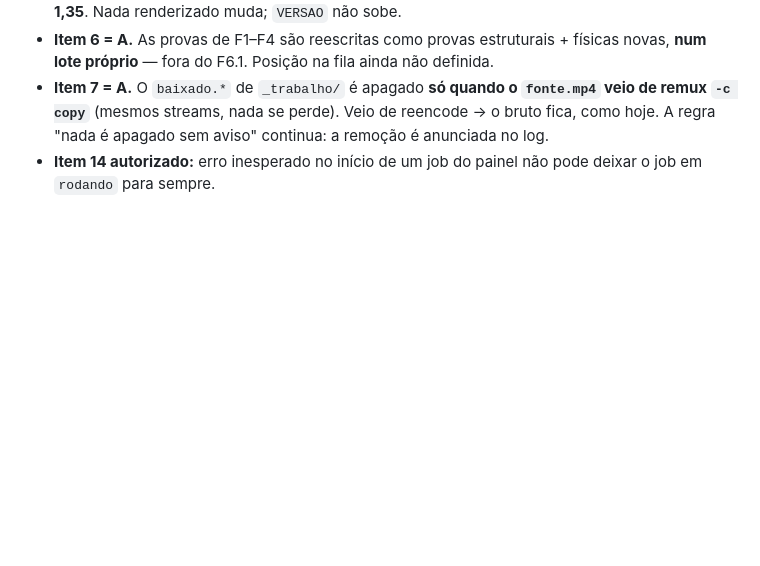
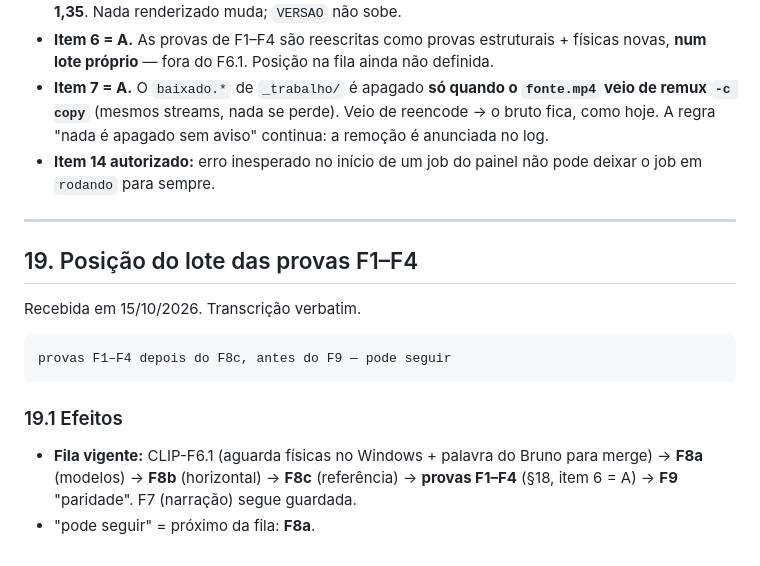
Before and after one commit to Corrar/ClipPro, a Markdown page: docs/lote-clip-f6/RULINGS.md, the part around the change. Rendered like a GitHub page; blank space fills up the shorter version.

Commit message:
[CLIP-F6.1] Persistir posição do lote das provas F1–F4 (depois do F8c, antes do F9)
Co-Authored-By: Claude Opus 5.5 <noreply@anthropic.com>
Claude-Session: https://claude.ai/code/session_01XAvqC3MSphsM7tPvfQ4p33

````diff
--- a/docs/lote-clip-f6/RULINGS.md
+++ b/docs/lote-clip-f6/RULINGS.md
@@ -1040,3 +1040,22 @@ Recebida em 15/10/2026. Transcrição verbatim.
   continua: a remoção é anunciada no log.
 - **Item 14 autorizado:** erro inesperado no início de um job do painel não
   pode deixar o job em `rodando` para sempre.
+
+
+---
+
+## 19. Posição do lote das provas F1–F4
+
+Recebida em 15/10/2026. Transcrição verbatim.
+
+```
+provas F1–F4 depois do F8c, antes do F9 — pode seguir
+```
+
+### 19.1 Efeitos
+
+- **Fila vigente:** CLIP-F6.1 (aguarda físicas no Windows + palavra do Bruno
+  para merge) → **F8a** (modelos) → **F8b** (horizontal) → **F8c**
+  (referência) → **provas F1–F4** (§18, item 6 = A) → **F9** "paridade". F7
+  (narração) segue guardada.
+- "pode seguir" = próximo da fila: **F8a**.
````
